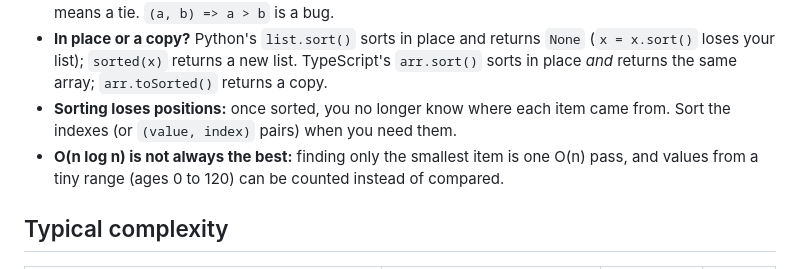
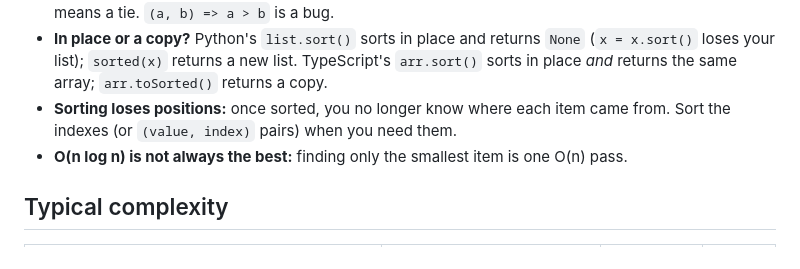
Before and after one commit to angelozdev/algorithms, a Markdown page: concepts/sorting/README.md, the part around the change. Rendered like a GitHub page.

```diff
--- a/concepts/sorting/README.md
+++ b/concepts/sorting/README.md
@@ -60,7 +60,7 @@ stable sort by the number:        (bo, 1)  (di, 1)  (ana, 3)  (cy, 3)
 - **A comparator returns a number, not a boolean:** negative means "a first", positive means "b first", 0 means a tie. `(a, b) => a > b` is a bug.
 - **In place or a copy?** Python's `list.sort()` sorts in place and returns `None` (`x = x.sort()` loses your list); `sorted(x)` returns a new list. TypeScript's `arr.sort()` sorts in place *and* returns the same array; `arr.toSorted()` returns a copy.
 - **Sorting loses positions:** once sorted, you no longer know where each item came from. Sort the indexes (or `(value, index)` pairs) when you need them.
-- **O(n log n) is not always the best:** finding only the smallest item is one O(n) pass, and values from a tiny range (ages 0 to 120) can be counted instead of compared.
+- **O(n log n) is not always the best:** finding only the smallest item is one O(n) pass.
 
 ## Typical complexity
 
```
Also changed, not shown: concepts/arrays-and-strings/README.md (+4 -4 lines), concepts/recursion/README.md (+2 -2 lines).
